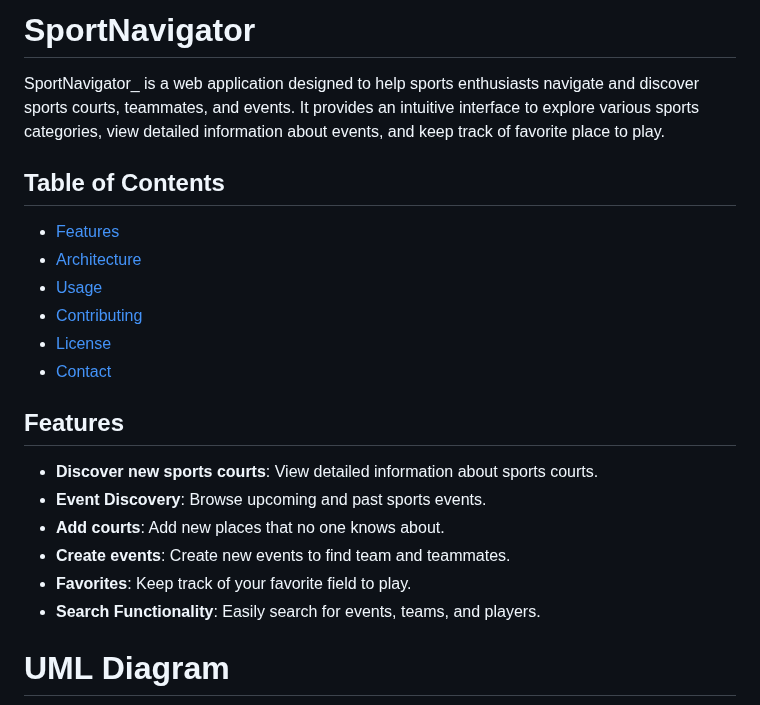
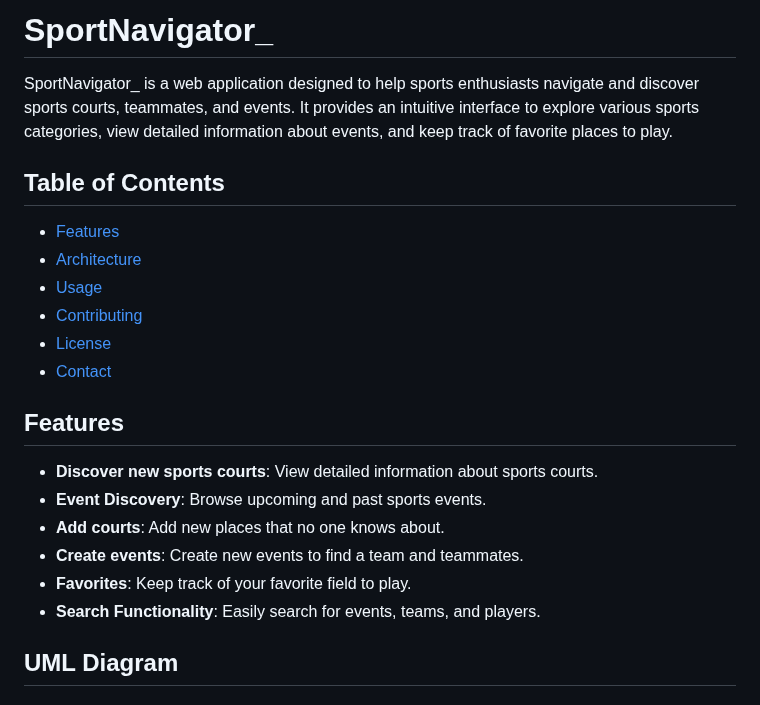
Before and after one commit to Candu34/SportNavigator_, a Markdown page: README.md, the part around one of its changes. Drawn GitHub-style.

````diff
--- a/README.md
+++ b/README.md
@@ -1,5 +1,5 @@
-# SportNavigator
+# SportNavigator_
 
-SportNavigator_ is a web application designed to help sports enthusiasts navigate and discover sports courts, teammates, and events. It provides an intuitive interface to explore various sports categories, view detailed information about events, and keep track of favorite place to play.
+SportNavigator_ is a web application designed to help sports enthusiasts navigate and discover sports courts, teammates, and events. It provides an intuitive interface to explore various sports categories, view detailed information about events, and keep track of favorite places to play.
 
 ## Table of Contents
@@ -14,11 +14,11 @@ SportNavigator_ is a web application designed to help sports enthusiasts navigat
 - **Discover new sports courts**: View detailed information about sports courts.
 - **Event Discovery**: Browse upcoming and past sports events.
 - **Add courts**: Add new places that no one knows about.
-- **Create events**: Create new events to find team and teammates.
+- **Create events**: Create new events to find a team and teammates.
 - **Favorites**: Keep track of your favorite field to play.
 - **Search Functionality**: Easily search for events, teams, and players.
 
-# UML Diagram
+## UML Diagram
 
 ```mermaid
 classDiagram
````
Also changed, not shown: other parts of README.md (+2 -4 lines).
